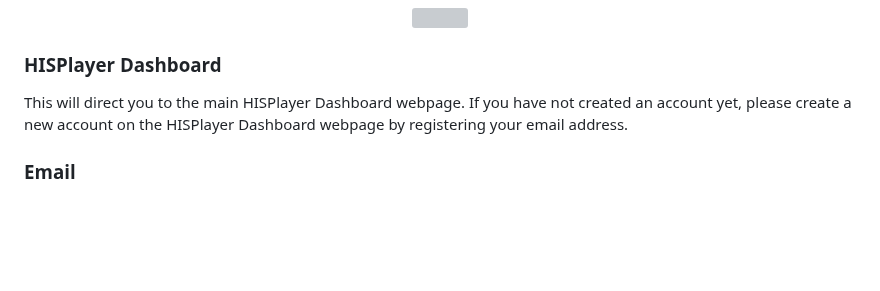
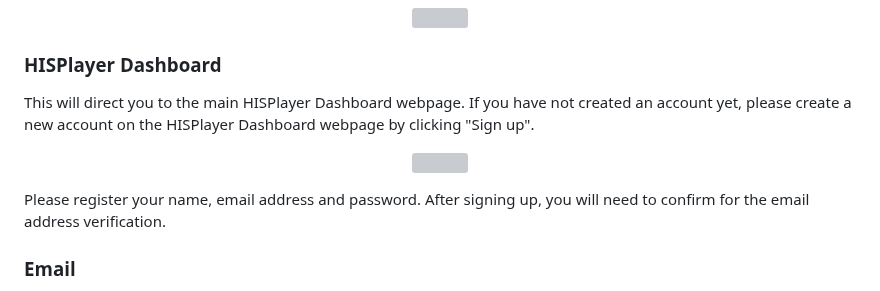
Before and after one commit to HISPlayer/UnityVideoUpload, a Markdown page: setup-guide.md, the part around one of its changes. GitHub-like rendering; blank space fills up the shorter version; grey boxes are pictures that could not be loaded.

```diff
--- a/setup-guide.md
+++ b/setup-guide.md
@@ -36,7 +36,13 @@ It will open the HISPlayer Video Upload configuration window.
 </p>
 
 ### HISPlayer Dashboard
-This will direct you to the main HISPlayer Dashboard webpage. If you have not created an account yet, please create a new account on the HISPlayer Dashboard webpage by registering your email address.
+This will direct you to the main HISPlayer Dashboard webpage. If you have not created an account yet, please create a new account on the HISPlayer Dashboard webpage by clicking "Sign up".
+
+<p align="center">
+<img src="https://github.com/HISPlayer/UnityVideoUpload/assets/32887298/0e5b7ae6-9713-4a8e-84c8-02460a276dd6">
+</p>
+
+Please register your name, email address and password. After signing up, you will need to confirm for the email address verification.
 
 ### Email
 The email address of your account that you have registered on HISPlayer Dashboard webpage. Please input the email address in the **Email** field.
```
Also changed, not shown: other parts of setup-guide.md (+1 -1 lines).
